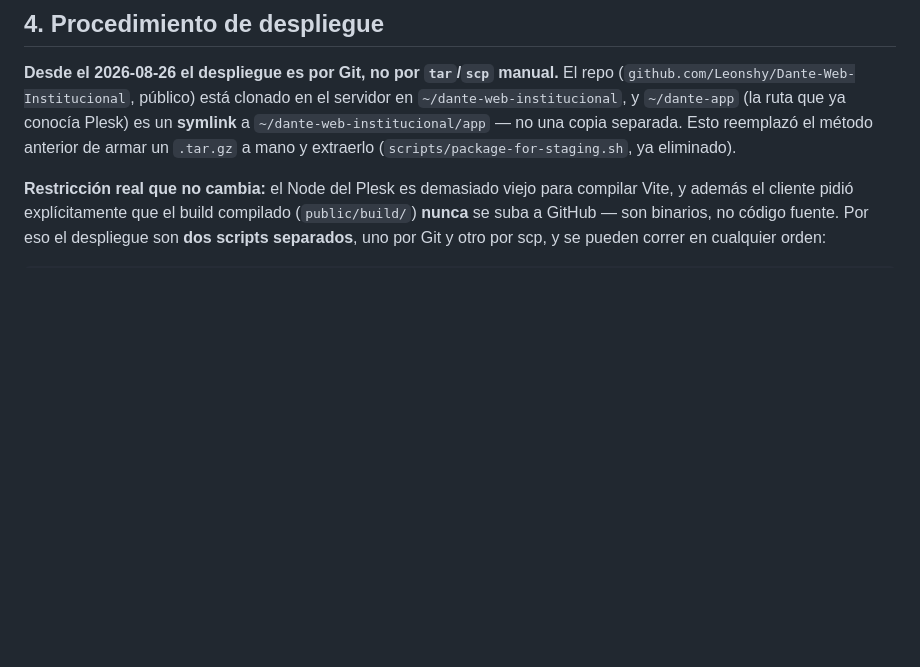
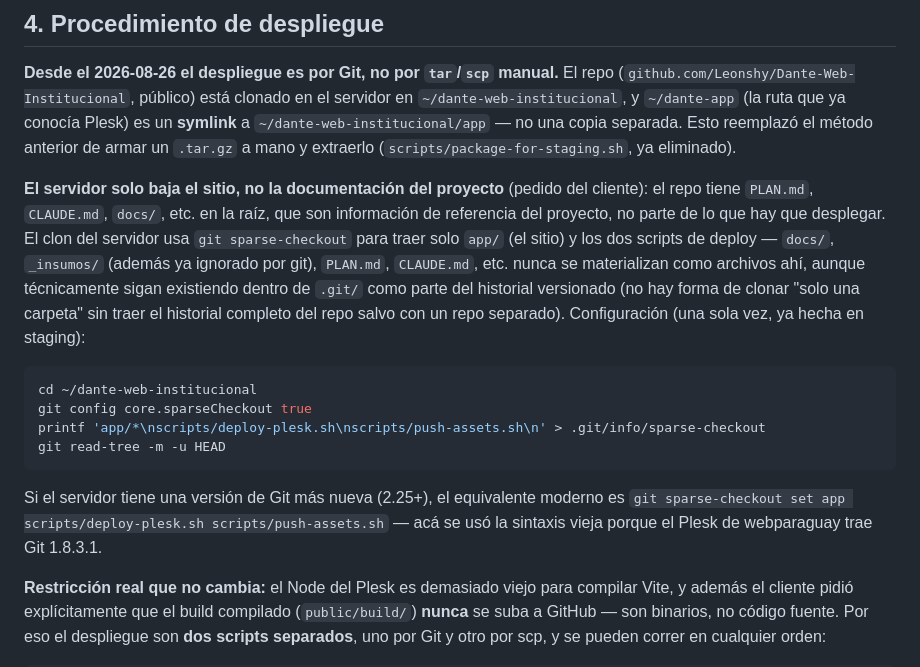
Before and after one commit to Leonshy/Dante-Web-Institucional, a Markdown page: docs/12-deploy-plesk.md, the part around the change. Drawn GitHub-style; blank space fills up the shorter version.

Commit message:
docs(f10): documentar sparse-checkout del servidor (solo sitio, no docs)
El cliente pidió que el servidor solo tenga el sitio desplegado, no la
documentación de referencia del proyecto (PLAN.md, CLAUDE.md, docs/,
etc.). El clon de staging ya se configuró con git sparse-checkout para
traer solo app/ y los dos scripts de deploy.

````diff
--- a/docs/12-deploy-plesk.md
+++ b/docs/12-deploy-plesk.md
@@ -74,6 +74,27 @@ cargan a mano en el `.env` del servidor o vía el gestor de variables del Plesk.
 `~/dante-web-institucional`, y `~/dante-app` (la ruta que ya conocía Plesk) es un **symlink**
 a `~/dante-web-institucional/app` — no una copia separada. Esto reemplazó el método anterior
 de armar un `.tar.gz` a mano y extraerlo (`scripts/package-for-staging.sh`, ya eliminado).
+
+**El servidor solo baja el sitio, no la documentación del proyecto** (pedido del cliente): el
+repo tiene `PLAN.md`, `CLAUDE.md`, `docs/`, etc. en la raíz, que son información de referencia
+del proyecto, no parte de lo que hay que desplegar. El clon del servidor usa
+`git sparse-checkout` para traer solo `app/` (el sitio) y los dos scripts de deploy —
+`docs/`, `_insumos/` (además ya ignorado por git), `PLAN.md`, `CLAUDE.md`, etc. nunca se
+materializan como archivos ahí, aunque técnicamente sigan existiendo dentro de `.git/` como
+parte del historial versionado (no hay forma de clonar "solo una carpeta" sin traer el
+historial completo del repo salvo con un repo separado). Configuración (una sola vez, ya
+hecha en staging):
+
+```bash
+cd ~/dante-web-institucional
+git config core.sparseCheckout true
+printf 'app/*\nscripts/deploy-plesk.sh\nscripts/push-assets.sh\n' > .git/info/sparse-checkout
+git read-tree -m -u HEAD
+```
+
+Si el servidor tiene una versión de Git más nueva (2.25+), el equivalente moderno es
+`git sparse-checkout set app scripts/deploy-plesk.sh scripts/push-assets.sh` — acá se usó la
+sintaxis vieja porque el Plesk de webparaguay trae Git 1.8.3.1.
 
 **Restricción real que no cambia:** el Node del Plesk es demasiado viejo para compilar Vite, y
 además el cliente pidió explícitamente que el build compilado (`public/build/`) **nunca** se
````
